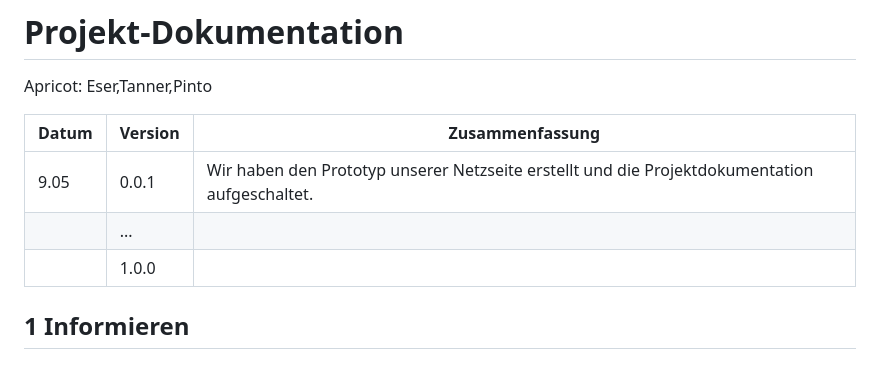
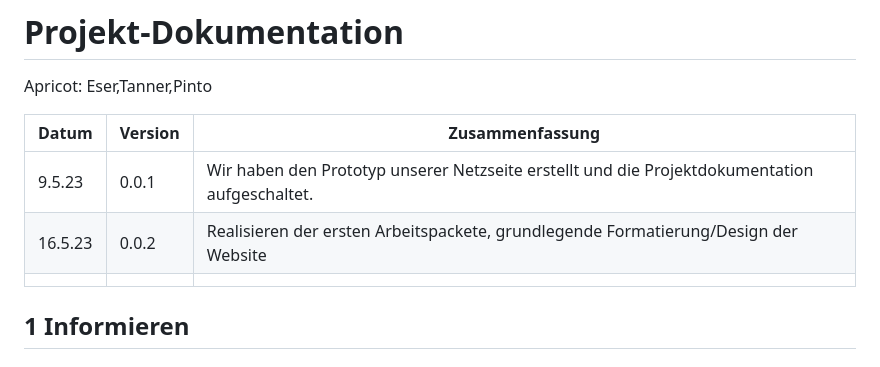
Before and after one commit to salmainf/LA1600, a Markdown page: README.md, the part around the change. GitHub-like rendering.

```diff
--- a/README.md
+++ b/README.md
@@ -6,9 +6,9 @@
 
 | Datum | Version | Zusammenfassung                                              |
 | ----- | ------- | ------------------------------------------------------------ |
-| 9.05  | 0.0.1   | Wir haben den Prototyp unserer Netzseite erstellt und die Projektdokumentation aufgeschaltet.|
-|       | ...     |                                                              |
-|       | 1.0.0   |                                                              |
+| 9.5.23  | 0.0.1   | Wir haben den Prototyp unserer Netzseite erstellt und die Projektdokumentation aufgeschaltet.|
+| 16.5.23      | 0.0.2     |  Realisieren der ersten Arbeitspackete, grundlegende Formatierung/Design der Website                                                            |
+|       |   |                                                              |
 
 ## 1 Informieren
 
```
